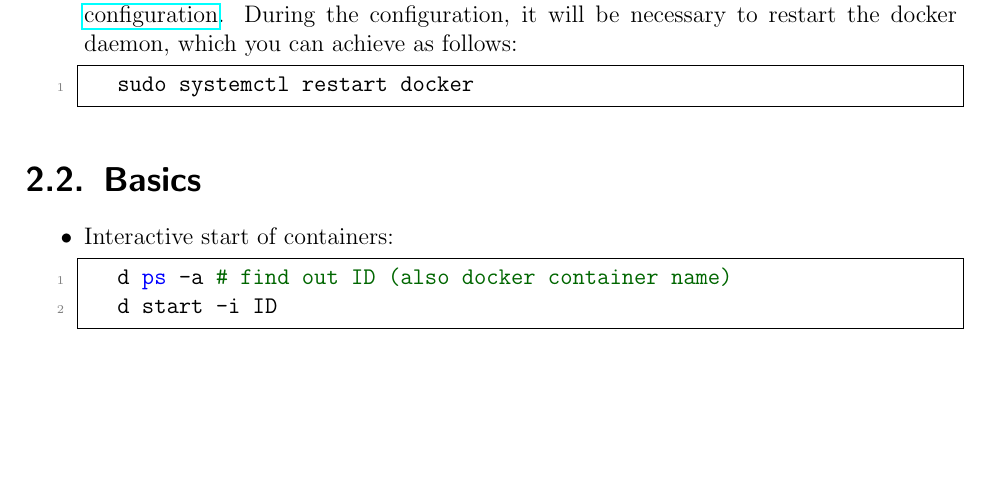
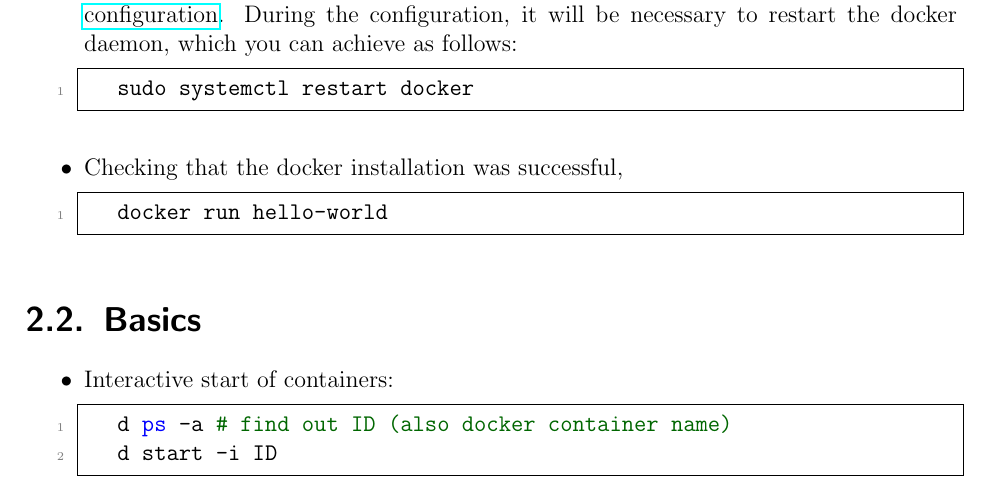
Before and after one commit to ImahnShekhzadeh/infra, a LaTeX book (infra.tex): part of page 9 of 50, cut so that both start at the same text, the shorter picture padded with empty space. Compiled offline with pdfLaTeX.

Commit message:
add command for checking docker installation was sucessful

```diff
--- a/infra.tex
+++ b/infra.tex
@@ -266,8 +266,14 @@
 
 		\item Once done with the installation of the NVIDIA Container Toolkit, proceed with the \href{https://docs.nvidia.com/datacenter/cloud-native/container-toolkit/latest/install-guide.html#configuring-docker}{configuration}. During the configuration, it will be necessary to restart the docker daemon, which you can achieve as follows:
 
-		\begin{lstlisting}[style=mystylebash, label=alg:docker_restart, xleftmargin=\parindent]
+		\begin{lstlisting}[style=mystylebash, xleftmargin=\parindent]
 			sudo systemctl restart docker
+		\end{lstlisting}
+
+		\item Checking that the docker installation was successful,
+
+		\begin{lstlisting}[style=mystylebash, xleftmargin=\parindent]
+			docker run hello-world
 		\end{lstlisting}
 
 	\end{itemize}
```
Also changed, not shown: infra.pdf.
